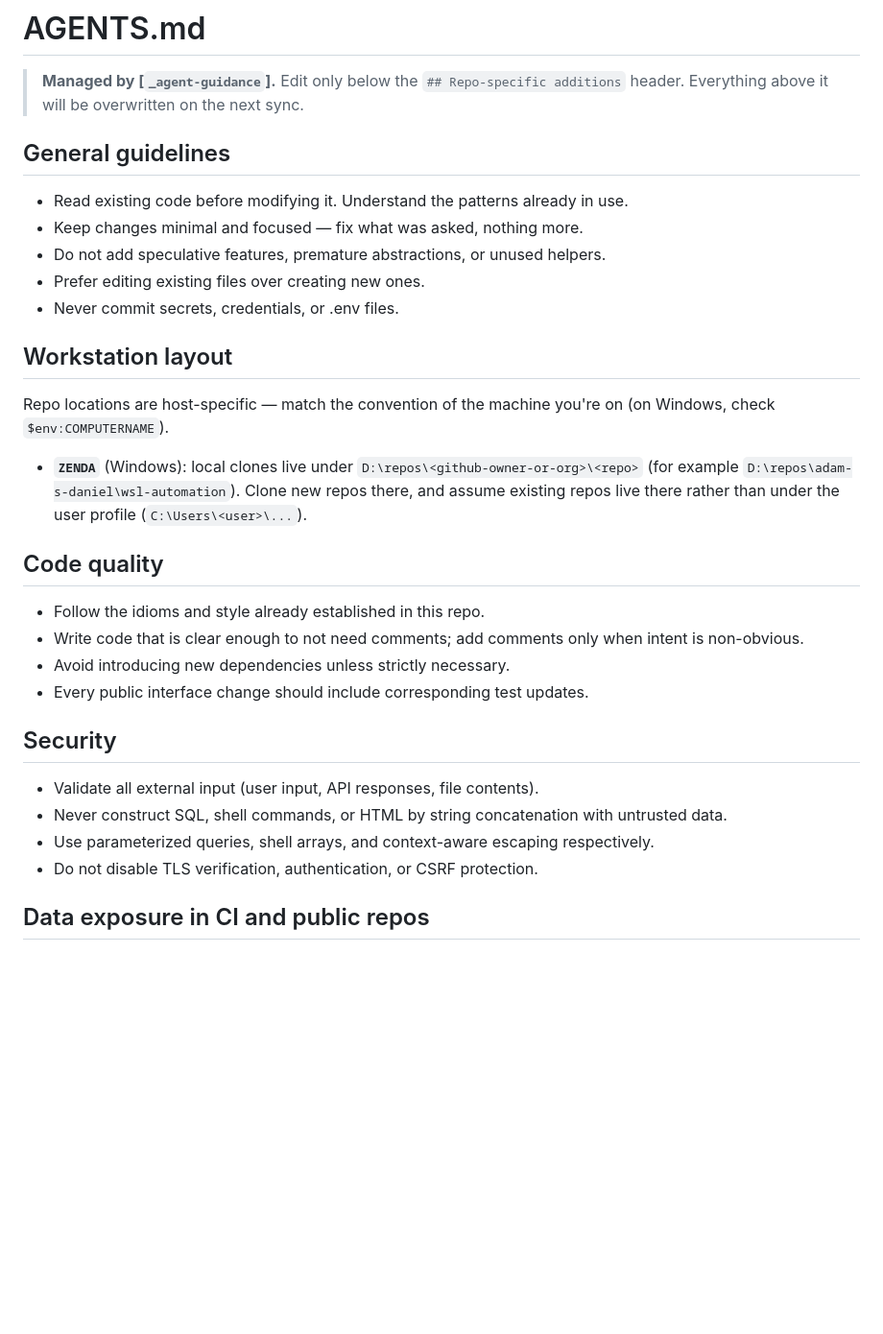
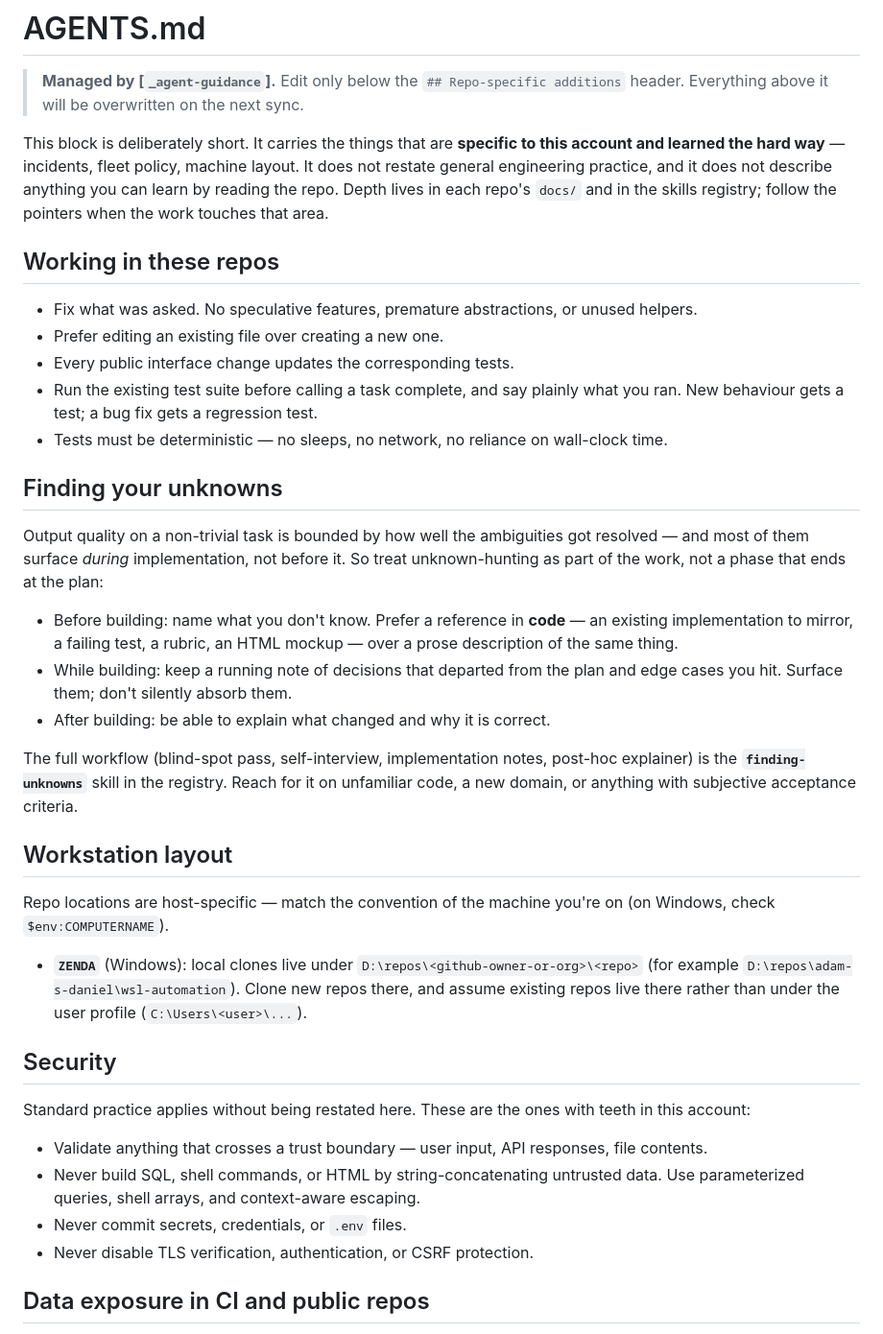
Before and after one commit to Adam-S-Daniel/claude-memory-map, a Markdown page: AGENTS.md, the part around one of its changes. Shown at 96% size. GitHub-like rendering; blank space fills up the shorter version.

Commit message:
chore: sync AGENTS.md from _agent-guidance
Sections: none
Managed content updated by the central _agent-guidance repository.

```diff
--- a/AGENTS.md
+++ b/AGENTS.md
@@ -8,13 +8,41 @@
 > Edit only below the `## Repo-specific additions` header.
 > Everything above it will be overwritten on the next sync.
 
-## General guidelines
+This block is deliberately short. It carries the things that are **specific to
+this account and learned the hard way** — incidents, fleet policy, machine
+layout. It does not restate general engineering practice, and it does not
+describe anything you can learn by reading the repo. Depth lives in each repo's
+`docs/` and in the skills registry; follow the pointers when the work touches
+that area.
 
-- Read existing code before modifying it. Understand the patterns already in use.
-- Keep changes minimal and focused — fix what was asked, nothing more.
-- Do not add speculative features, premature abstractions, or unused helpers.
-- Prefer editing existing files over creating new ones.
-- Never commit secrets, credentials, or .env files.
+## Working in these repos
+
+- Fix what was asked. No speculative features, premature abstractions, or
+  unused helpers.
+- Prefer editing an existing file over creating a new one.
+- Every public interface change updates the corresponding tests.
+- Run the existing test suite before calling a task complete, and say plainly
+  what you ran. New behaviour gets a test; a bug fix gets a regression test.
+- Tests must be deterministic — no sleeps, no network, no reliance on
+  wall-clock time.
+
+## Finding your unknowns
+
+Output quality on a non-trivial task is bounded by how well the ambiguities got
+resolved — and most of them surface *during* implementation, not before it. So
+treat unknown-hunting as part of the work, not a phase that ends at the plan:
+
+- Before building: name what you don't know. Prefer a reference in **code** — an
+  existing implementation to mirror, a failing test, a rubric, an HTML mockup —
+  over a prose description of the same thing.
+- While building: keep a running note of decisions that departed from the plan
+  and edge cases you hit. Surface them; don't silently absorb them.
+- After building: be able to explain what changed and why it is correct.
+
+The full workflow (blind-spot pass, self-interview, implementation notes,
+post-hoc explainer) is the **`finding-unknowns`** skill in the registry. Reach
+for it on unfamiliar code, a new domain, or anything with subjective acceptance
+criteria.
 
 ## Workstation layout
 
@@ -26,19 +54,17 @@ Repo locations are host-specific — match the convention of the machine you're
   assume existing repos live there rather than under the user profile
   (`C:\Users\<user>\...`).
 
-## Code quality
-
-- Follow the idioms and style already established in this repo.
-- Write code that is clear enough to not need comments; add comments only when intent is non-obvious.
-- Avoid introducing new dependencies unless strictly necessary.
-- Every public interface change should include corresponding test updates.
-
 ## Security
 
-- Validate all external input (user input, API responses, file contents).
-- Never construct SQL, shell commands, or HTML by string concatenation with untrusted data.
-- Use parameterized queries, shell arrays, and context-aware escaping respectively.
-- Do not disable TLS verification, authentication, or CSRF protection.
+Standard practice applies without being restated here. These are the ones with
+teeth in this account:
+
+- Validate anything that crosses a trust boundary — user input, API responses,
+  file contents.
+- Never build SQL, shell commands, or HTML by string-concatenating untrusted
+  data. Use parameterized queries, shell arrays, and context-aware escaping.
+- Never commit secrets, credentials, or `.env` files.
+- Never disable TLS verification, authentication, or CSRF protection.
 
 ## Data exposure in CI and public repos
 
```
Also changed, not shown: other parts of AGENTS.md (+23 -11 lines).
